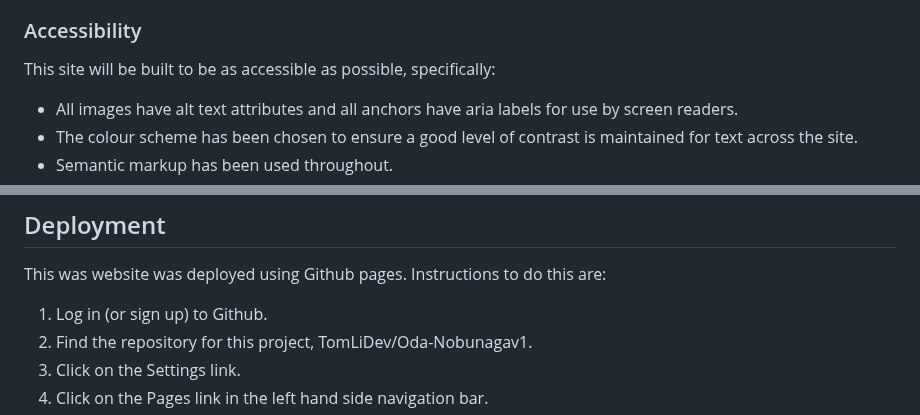
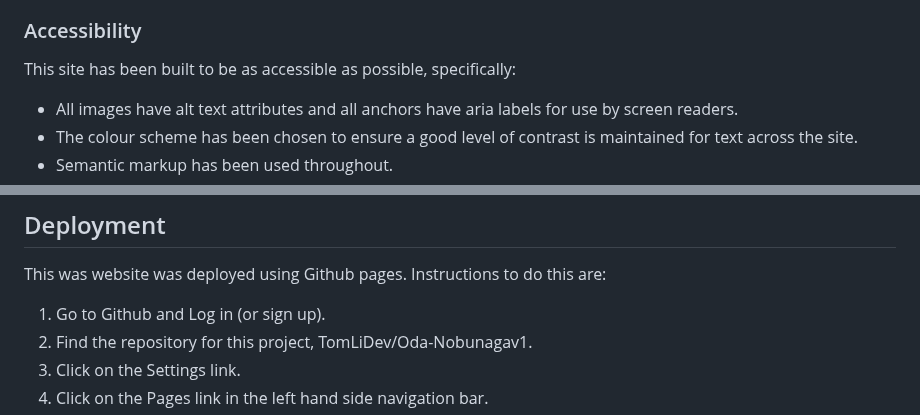
Before and after one commit to TomLiDev/Oda-Nobunagav1, a Markdown page: README.md, 2 parts joined by grey strips. Rendered like a GitHub page.

```diff
--- a/README.md
+++ b/README.md
@@ -173,7 +175,7 @@ creen at that time, as if they were being painted on as the user scrolled down.
 
 ### Accessibility
 
-This site will be built to be as accessible as possible, specifically:
+This site has been built to be as accessible as possible, specifically:
 
 - All images have alt text attributes and all anchors have aria labels for use by screen readers.
 - The colour scheme has been chosen to ensure a good level of contrast is maintained for text across the site.
@@ -203,7 +205,7 @@ HTML and CSS whhere used.
 
 This was website was deployed using Github pages. Instructions to do this are:
 
-1. Log in (or sign up) to Github.
+1. Go to Github and Log in (or sign up).
 2. Find the repository for this project, TomLiDev/Oda-Nobunagav1.
 3. Click on the Settings link.
 4. Click on the Pages link in the left hand side navigation bar.
```
Also changed, not shown: other parts of README.md (+10 -8 lines), TESTING.md (+131 -103 lines).
